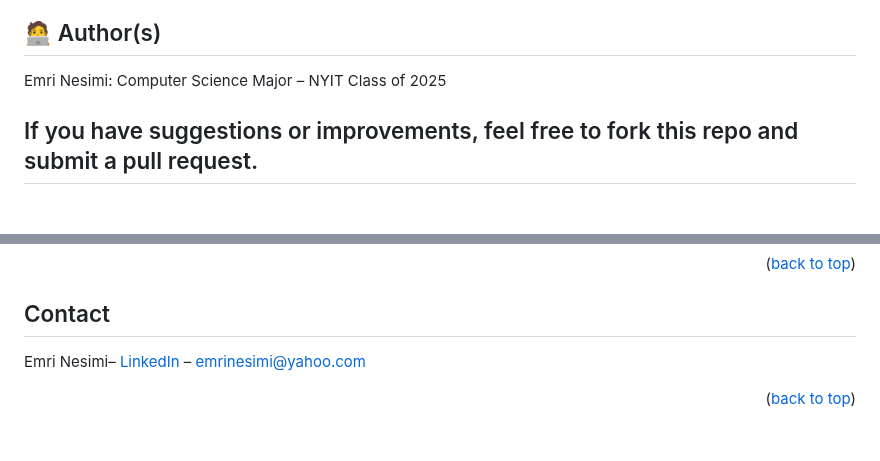
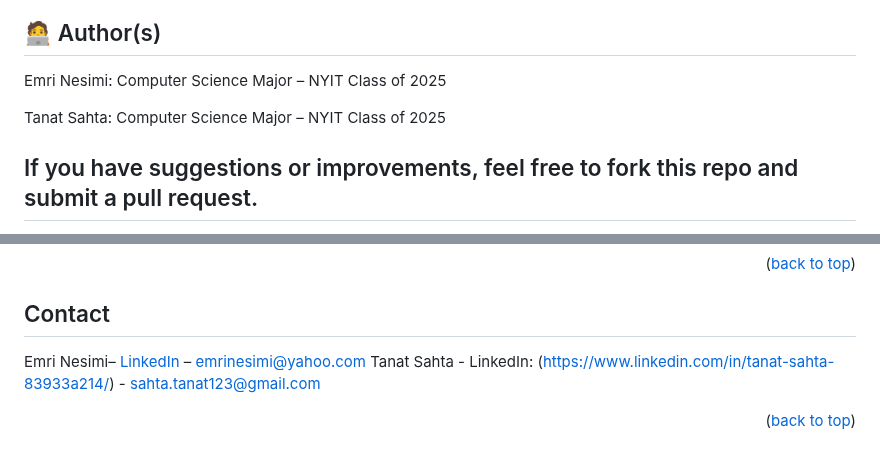
Before and after one commit to EmriNesimi/SeniorProject, a Markdown page: readme.md, 2 parts joined by grey strips. GitHub-like rendering; blank space fills up the shorter version.

```diff
--- a/readme.md
+++ b/readme.md
@@ -129,6 +129,10 @@ Emri Nesimi:
 Computer Science Major – NYIT
 Class of 2025
 
+Tanat Sahta:
+Computer Science Major – NYIT
+Class of 2025
+
 
 ## If you have suggestions or improvements, feel free to fork this repo and submit a pull request.
 
@@ -145,5 +149,7 @@ Class of 2025
 ## Contact
 
 Emri Nesimi– [LinkedIn](https://www.linkedin.com/in/emri-nesimi-4740a526a/) – emrinesimi@yahoo.com
+Tanat Sahta - LinkedIn: (https://www.linkedin.com/in/tanat-sahta-83933a214/) - sahta.tanat123@gmail.com
+
 
 <p align="right">(<a href="#readme-top">back to top</a>)</p>
```
